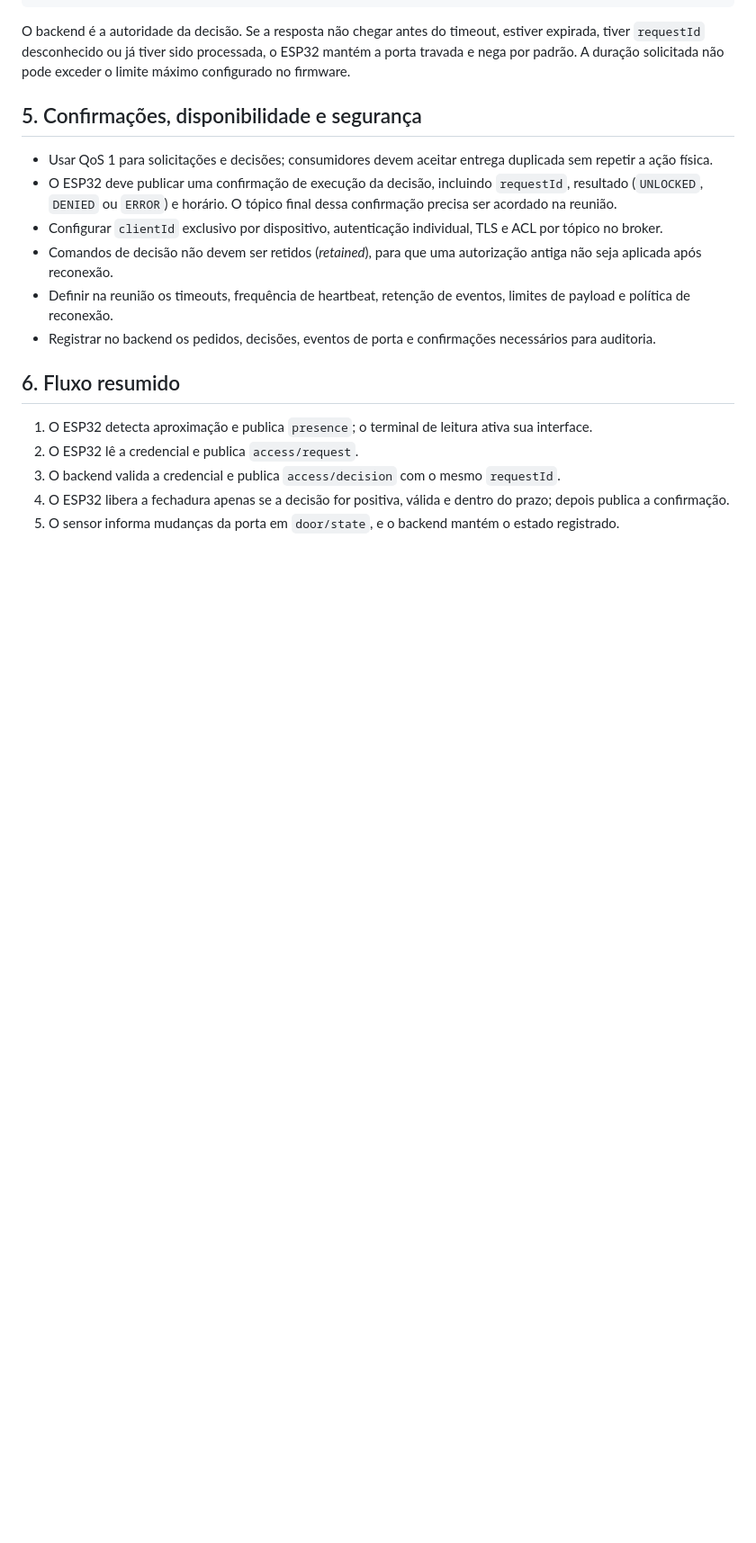
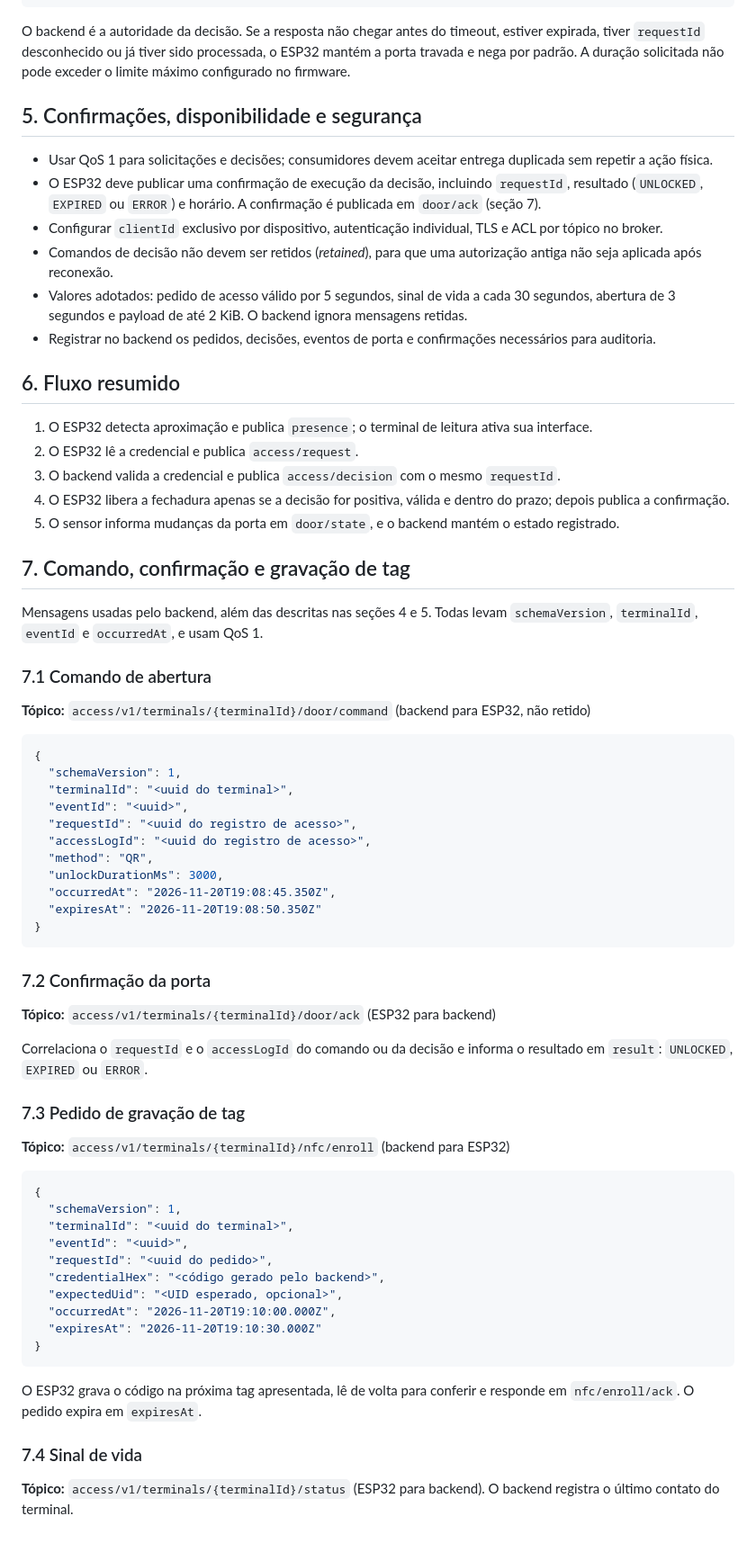
Before and after one commit to Helloworld-fatec/access-control, a Markdown page: docs/contrato-mqtt.md, the part around one of its changes. Shown at 90% size. Drawn GitHub-style; blank space fills up the shorter version.

````diff
--- a/docs/contrato-mqtt.md
+++ b/docs/contrato-mqtt.md
@@ -134,10 +134,10 @@ O backend é a autoridade da decisão. Se a resposta não chegar antes do timeou
 ## 5. Confirmações, disponibilidade e segurança
 
 - Usar QoS 1 para solicitações e decisões; consumidores devem aceitar entrega duplicada sem repetir a ação física.
-- O ESP32 deve publicar uma confirmação de execução da decisão, incluindo `requestId`, resultado (`UNLOCKED`, `DENIED` ou `ERROR`) e horário. O tópico final dessa confirmação precisa ser acordado na reunião.
+- O ESP32 deve publicar uma confirmação de execução da decisão, incluindo `requestId`, resultado (`UNLOCKED`, `EXPIRED` ou `ERROR`) e horário. A confirmação é publicada em `door/ack` (seção 7).
 - Configurar `clientId` exclusivo por dispositivo, autenticação individual, TLS e ACL por tópico no broker.
 - Comandos de decisão não devem ser retidos (*retained*), para que uma autorização antiga não seja aplicada após reconexão.
-- Definir na reunião os timeouts, frequência de heartbeat, retenção de eventos, limites de payload e política de reconexão.
+- Valores adotados: pedido de acesso válido por 5 segundos, sinal de vida a cada 30 segundos, abertura de 3 segundos e payload de até 2 KiB. O backend ignora mensagens retidas.
 - Registrar no backend os pedidos, decisões, eventos de porta e confirmações necessários para auditoria.
 
 ## 6. Fluxo resumido
@@ -147,3 +147,54 @@ O backend é a autoridade da decisão. Se a resposta não chegar antes do timeou
 3. O backend valida a credencial e publica `access/decision` com o mesmo `requestId`.
 4. O ESP32 libera a fechadura apenas se a decisão for positiva, válida e dentro do prazo; depois publica a confirmação.
 5. O sensor informa mudanças da porta em `door/state`, e o backend mantém o estado registrado.
+
+## 7. Comando, confirmação e gravação de tag
+
+Mensagens usadas pelo backend, além das descritas nas seções 4 e 5. Todas levam `schemaVersion`, `terminalId`, `eventId` e `occurredAt`, e usam QoS 1.
+
+### 7.1 Comando de abertura
+
+**Tópico:** `access/v1/terminals/{terminalId}/door/command` (backend para ESP32, não retido)
+
+```json
+{
+  "schemaVersion": 1,
+  "terminalId": "<uuid do terminal>",
+  "eventId": "<uuid>",
+  "requestId": "<uuid do registro de acesso>",
+  "accessLogId": "<uuid do registro de acesso>",
+  "method": "QR",
+  "unlockDurationMs": 3000,
+  "occurredAt": "2026-11-20T19:08:45.350Z",
+  "expiresAt": "2026-11-20T19:08:50.350Z"
+}
+```
+
+### 7.2 Confirmação da porta
+
+**Tópico:** `access/v1/terminals/{terminalId}/door/ack` (ESP32 para backend)
+
+Correlaciona o `requestId` e o `accessLogId` do comando ou da decisão e informa o resultado em `result`: `UNLOCKED`, `EXPIRED` ou `ERROR`.
+
+### 7.3 Pedido de gravação de tag
+
+**Tópico:** `access/v1/terminals/{terminalId}/nfc/enroll` (backend para ESP32)
+
+```json
+{
+  "schemaVersion": 1,
+  "terminalId": "<uuid do terminal>",
+  "eventId": "<uuid>",
+  "requestId": "<uuid do pedido>",
+  "credentialHex": "<código gerado pelo backend>",
+  "expectedUid": "<UID esperado, opcional>",
+  "occurredAt": "2026-11-20T19:10:00.000Z",
+  "expiresAt": "2026-11-20T19:10:30.000Z"
+}
+```
+
+O ESP32 grava o código na próxima tag apresentada, lê de volta para conferir e responde em `nfc/enroll/ack`. O pedido expira em `expiresAt`.
+
+### 7.4 Sinal de vida
+
+**Tópico:** `access/v1/terminals/{terminalId}/status` (ESP32 para backend). O backend registra o último contato do terminal.
````
Also changed, not shown: other parts of docs/contrato-mqtt.md (+1 -1 lines), docs/arquitetura.md (+144 -125 lines), docs/imagens/arquitetura-geral.png, 1 other file.
